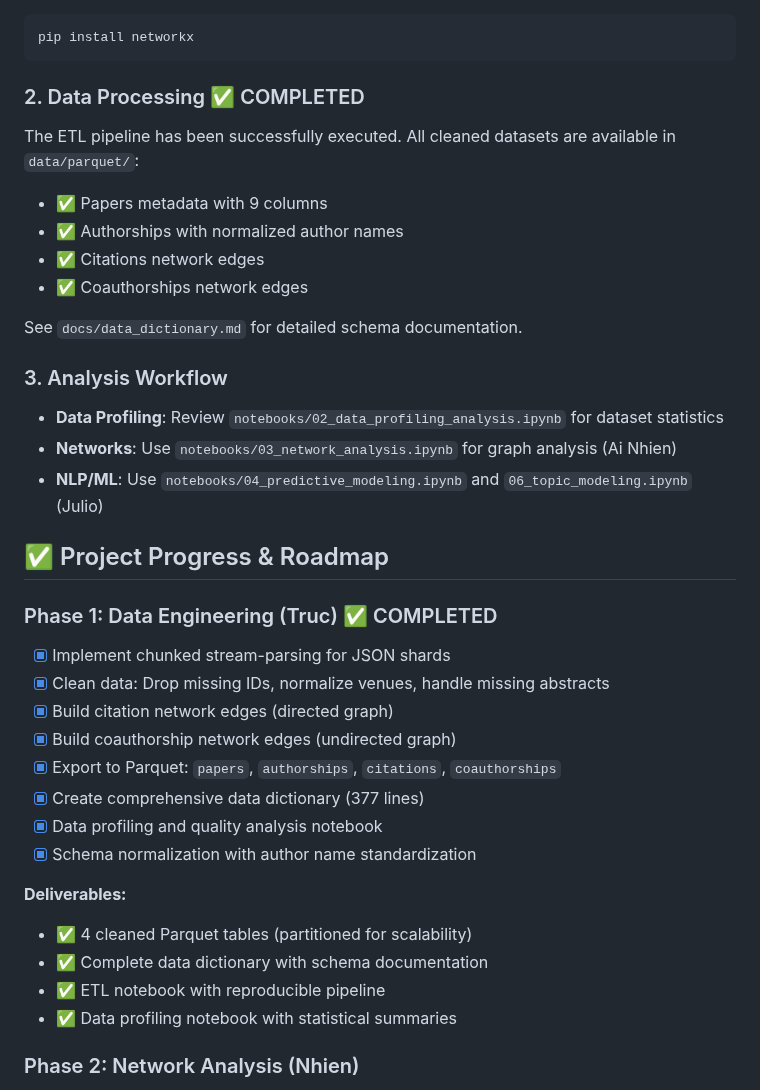
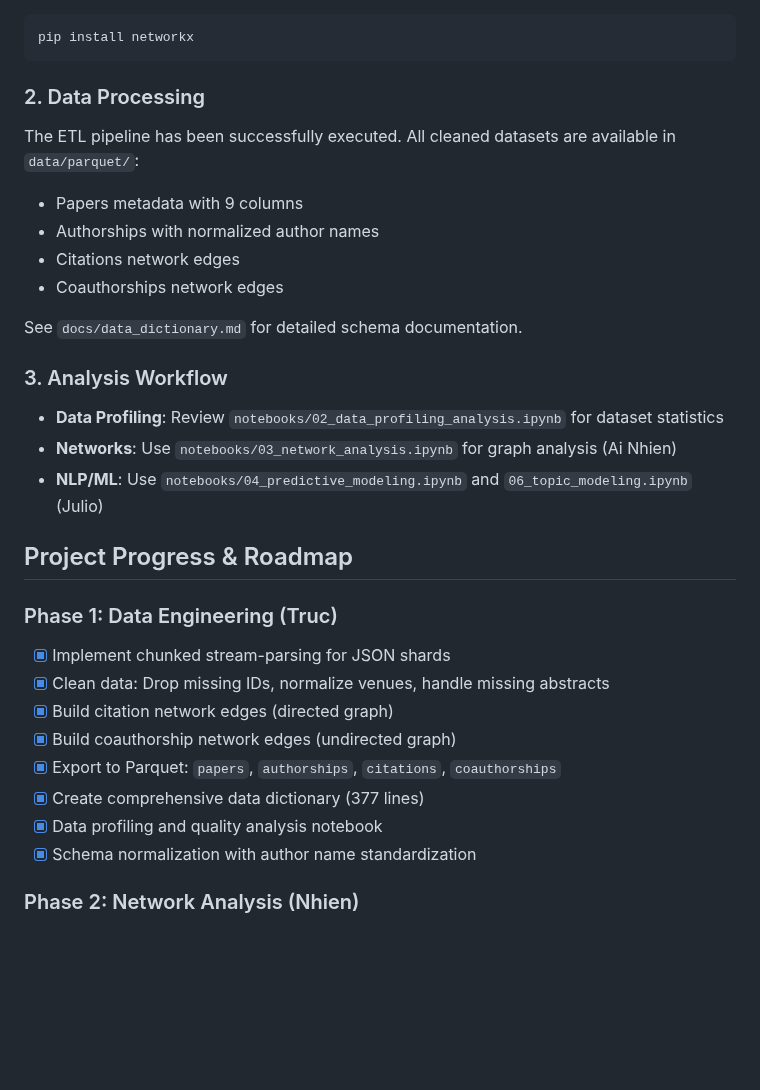
Before and after one commit to xijac1/COSC-3337-Project, a Markdown page: README.md, the part around one of its changes. Drawn GitHub-style; blank space fills up the shorter version.

Commit message:
Refine README formatting

````diff
--- a/README.md
+++ b/README.md
@@ -69,12 +69,12 @@ If you encounter a `ModuleNotFoundError` for `networkx`, install it manually:
 pip install networkx
 ```
 
-### 2. Data Processing ✅ COMPLETED
+### 2. Data Processing
 The ETL pipeline has been successfully executed. All cleaned datasets are available in `data/parquet/`:
-- ✅ Papers metadata with 9 columns
-- ✅ Authorships with normalized author names
-- ✅ Citations network edges
-- ✅ Coauthorships network edges
+- Papers metadata with 9 columns
+- Authorships with normalized author names
+- Citations network edges
+- Coauthorships network edges
 
 See `docs/data_dictionary.md` for detailed schema documentation.
 
@@ -83,9 +83,9 @@ See `docs/data_dictionary.md` for detailed schema documentation.
 - **Networks**: Use `notebooks/03_network_analysis.ipynb` for graph analysis (Ai Nhien)
 - **NLP/ML**: Use `notebooks/04_predictive_modeling.ipynb` and `06_topic_modeling.ipynb` (Julio)
 
-## ✅ Project Progress & Roadmap
+## Project Progress & Roadmap
 
-### Phase 1: Data Engineering (Truc) ✅ COMPLETED
+### Phase 1: Data Engineering (Truc)
 - [x] Implement chunked stream-parsing for JSON shards
 - [x] Clean data: Drop missing IDs, normalize venues, handle missing abstracts
 - [x] Build citation network edges (directed graph)
@@ -94,12 +94,6 @@ See `docs/data_dictionary.md` for detailed schema documentation.
 - [x] Create comprehensive data dictionary (377 lines)
 - [x] Data profiling and quality analysis notebook
 - [x] Schema normalization with author name standardization
-
-**Deliverables:**
-- ✅ 4 cleaned Parquet tables (partitioned for scalability)
-- ✅ Complete data dictionary with schema documentation
-- ✅ ETL notebook with reproducible pipeline
-- ✅ Data profiling notebook with statistical summaries
 
 ### Phase 2: Network Analysis (Nhien)
 - [x] Build Citation Graph (Directed) & Co-authorship Graph (Undirected)
````
Also changed, not shown: other parts of README.md (+8 -8 lines).
